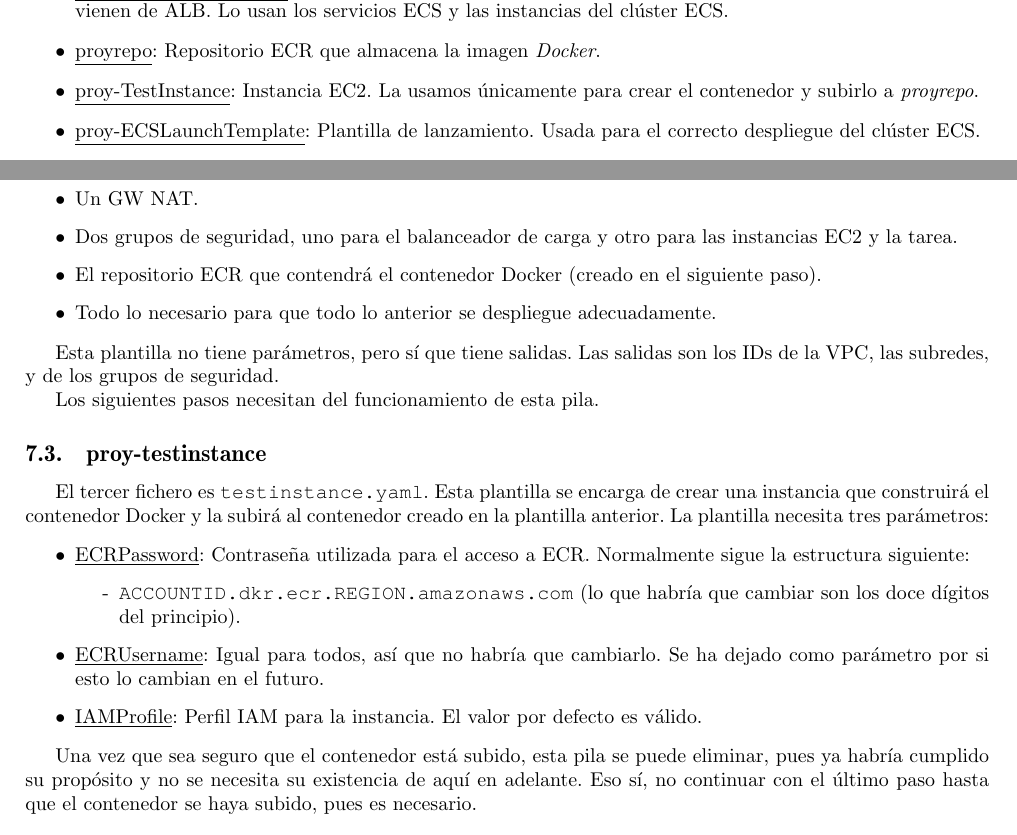
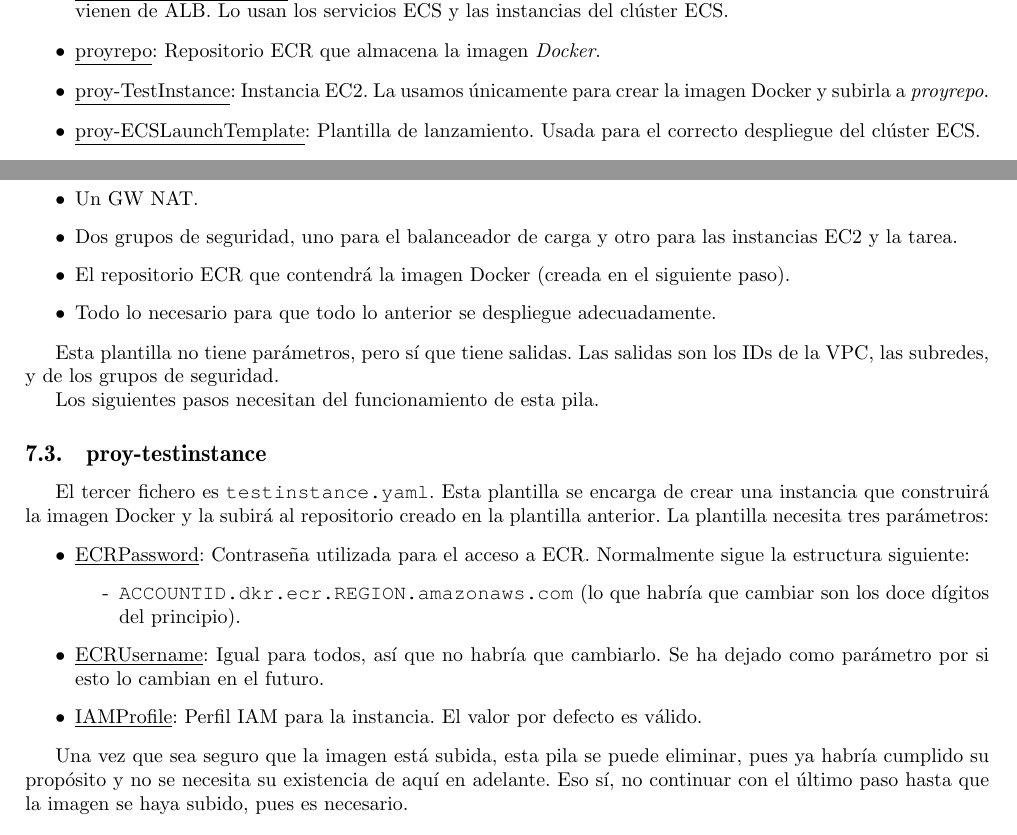
Before and after one commit to aleferu/icap, a LaTeX document (latex/main.tex, which reads latex/recursos.tex, latex/replicacion.tex): two parts of pages 5 and 9 of 26, joined at a grey line, cut so that both start at the same text. Compiled offline with pdfLaTeX.

Commit message:
contenedor -> imagen

```diff
--- a/latex/recursos.tex
+++ b/latex/recursos.tex
@@ -29,7 +29,7 @@
 
     \item \underline{proyrepo}: Repositorio ECR que almacena la imagen \textit{Docker}.
 
-    \item \underline{proy-TestInstance}: Instancia EC2. La usamos únicamente para crear el contenedor y subirlo a \textit{proyrepo}.
+    \item \underline{proy-TestInstance}: Instancia EC2. La usamos únicamente para crear la imagen Docker y subirla a \textit{proyrepo}.
 
     \item \underline{proy-ECSLaunchTemplate}: Plantilla de lanzamiento. Usada para el correcto despliegue del clúster ECS.
 
--- a/latex/replicacion.tex
+++ b/latex/replicacion.tex
@@ -28,7 +28,7 @@ El segundo fichero es \texttt{network.yaml}. Esta plantilla se encarga de crear
     \item Tres subredes privadas, cada una en una zona distinta.
     \item Un GW NAT.
     \item Dos grupos de seguridad, uno para el balanceador de carga y otro para las instancias EC2 y la tarea.
-    \item El repositorio ECR que contendrá el contenedor Docker (creado en el siguiente paso).
+    \item El repositorio ECR que contendrá la imagen Docker (creada en el siguiente paso).
     \item Todo lo necesario para que todo lo anterior se despliegue adecuadamente.
 \end{itemize}
 
@@ -38,7 +38,7 @@ Los siguientes pasos necesitan del funcionamiento de esta pila.
 
 \subsection{proy-testinstance}
 
-El tercer fichero es \texttt{testinstance.yaml}. Esta plantilla se encarga de crear una instancia que construirá el contenedor Docker y la subirá al contenedor creado en la plantilla anterior. La plantilla necesita tres parámetros:
+El tercer fichero es \texttt{testinstance.yaml}. Esta plantilla se encarga de crear una instancia que construirá la imagen Docker y la subirá al repositorio creado en la plantilla anterior. La plantilla necesita tres parámetros:
 
 \begin{itemize}
     \item \underline{ECRPassword}: Contraseña utilizada para el acceso a ECR. Normalmente sigue la estructura siguiente:
@@ -49,7 +49,7 @@ El tercer fichero es \texttt{testinstance.yaml}. Esta plantilla se encarga de cr
     \item \underline{IAMProfile}: Perfil IAM para la instancia. El valor por defecto es válido.
 \end{itemize}
 
-Una vez que sea seguro que el contenedor está subido, esta pila se puede eliminar, pues ya habría cumplido su propósito y no se necesita su existencia de aquí en adelante. Eso sí, no continuar con el último paso hasta que el contenedor se haya subido, pues es necesario.
+Una vez que sea seguro que la imagen está subida, esta pila se puede eliminar, pues ya habría cumplido su propósito y no se necesita su existencia de aquí en adelante. Eso sí, no continuar con el último paso hasta que la imagen se haya subido, pues es necesario.
 
 \subsection{proy-cluster}
 
```
Also changed, not shown: latex/razonamiento.tex (+1 -1 lines).
